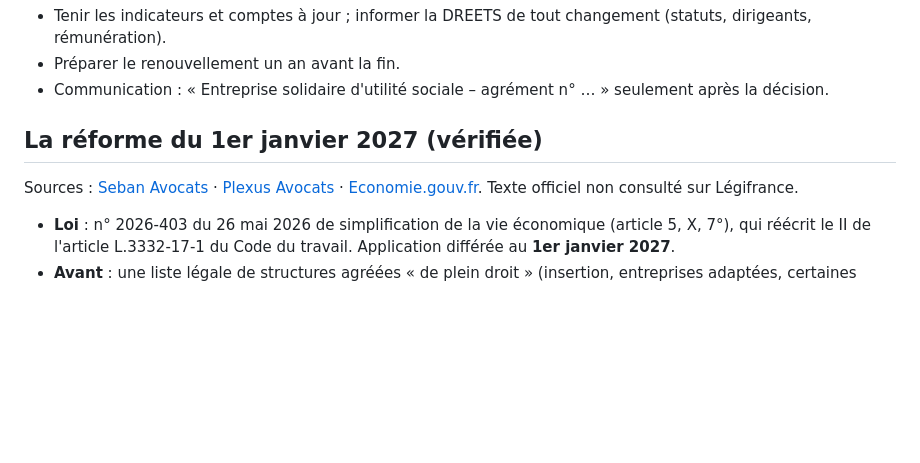
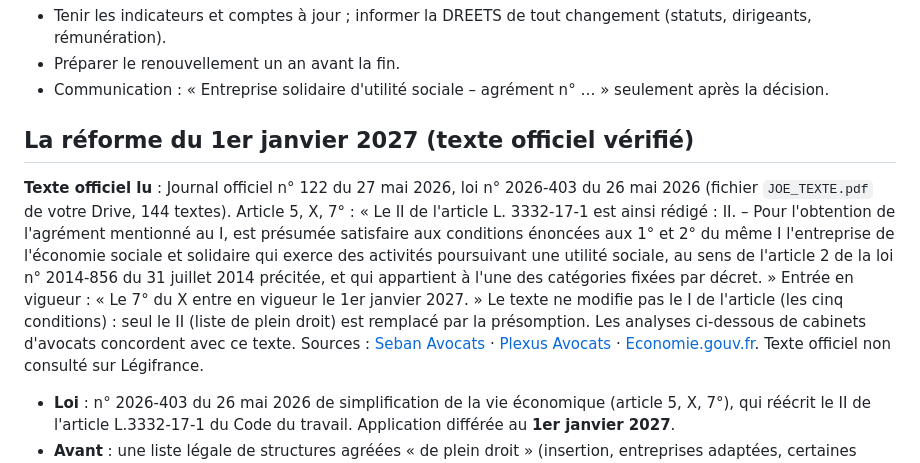
Before and after one commit to saliaatrid-svg/business-dollard, a Markdown page: docs/11-transformer-dms-en-esus.md, the part around the change. Rendered like a GitHub page; blank space fills up the shorter version.

Commit message:
Confirmer la réforme ESUS avec le texte du Journal officiel
Co-Authored-By: Claude Sonnet 5.5 <noreply@anthropic.com>
Claude-Session: https://claude.ai/code/session_01XuY8vypPmYpFAHZDmi89P3

```diff
--- a/docs/11-transformer-dms-en-esus.md
+++ b/docs/11-transformer-dms-en-esus.md
@@ -46,7 +46,9 @@ Délai d'instruction : une source parle de 3 mois avec silence valant accord, **
 - Préparer le renouvellement un an avant la fin.
 - Communication : « Entreprise solidaire d'utilité sociale – agrément n° … » seulement après la décision.
 
-## La réforme du 1er janvier 2027 (vérifiée)
+## La réforme du 1er janvier 2027 (texte officiel vérifié)
+**Texte officiel lu** : Journal officiel n° 122 du 27 mai 2026, loi n° 2026-403 du 26 mai 2026 (fichier `JOE_TEXTE.pdf` de votre Drive, 144 textes). Article 5, X, 7° : « Le II de l'article L. 3332-17-1 est ainsi rédigé : II. – Pour l'obtention de l'agrément mentionné au I, est présumée satisfaire aux conditions énoncées aux 1° et 2° du même I l'entreprise de l'économie sociale et solidaire qui exerce des activités poursuivant une utilité sociale, au sens de l'article 2 de la loi n° 2014-856 du 31 juillet 2014 précitée, et qui appartient à l'une des catégories fixées par décret. » Entrée en vigueur : « Le 7° du X entre en vigueur le 1er janvier 2027. » Le texte ne modifie pas le I de l'article (les cinq conditions) : seul le II (liste de plein droit) est remplacé par la présomption.
+Les analyses ci-dessous de cabinets d'avocats concordent avec ce texte.
 Sources : [Seban Avocats](https://www.seban-associes.avocat.fr/agrement-esus-la-liste-de-plein-droit-cede-la-place-a-une-presomption/) · [Plexus Avocats](https://www.plexus-law.com/agrement-esus-ce-que-change-la-loi-de-simplification-du-26-mai-2026/) · [Economie.gouv.fr](https://www.economie.gouv.fr/entreprises/trouver-des-aides-et-des-financements/les-aides-et-financements-pour-developper-son-entreprise/economie-sociale-et-solidaire-quest-ce-que). Texte officiel non consulté sur Légifrance.
 - **Loi** : n° 2026-403 du 26 mai 2026 de simplification de la vie économique (article 5, X, 7°), qui réécrit le II de l'article L.3332-17-1 du Code du travail. Application différée au **1er janvier 2027**.
 - **Avant** : une liste légale de structures agréées « de plein droit » (insertion, entreprises adaptées, certaines associations…).
```
